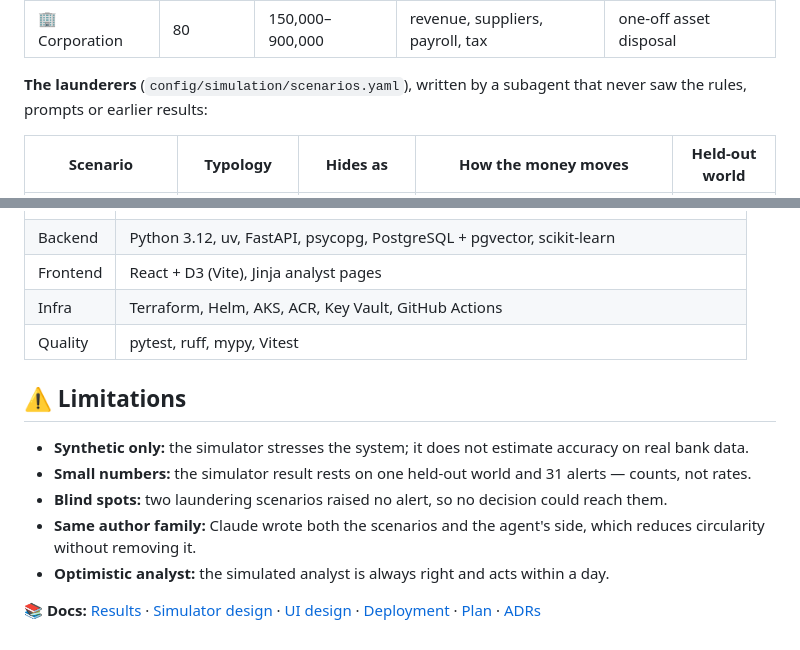
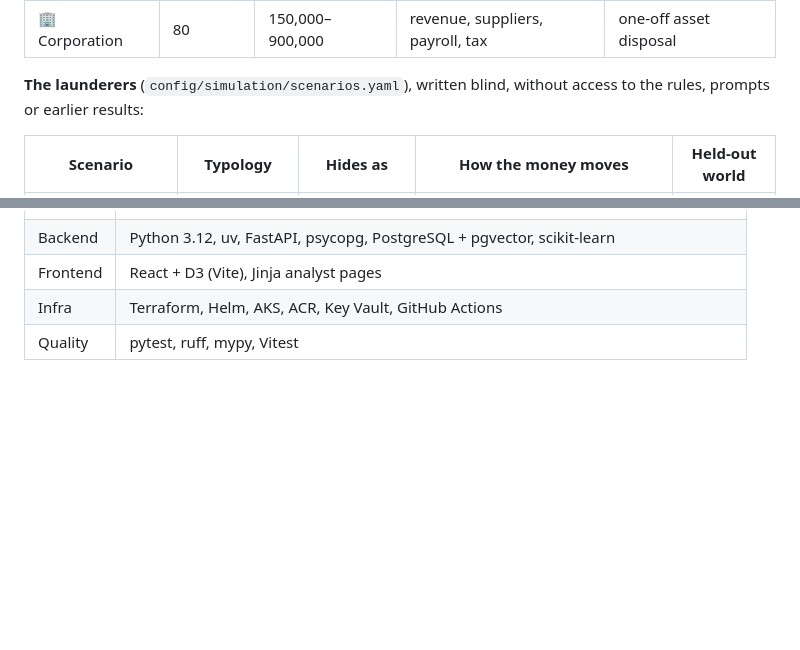
Before and after one commit to InYanInIn/aml-alert-investigator, a Markdown page: README.md, 2 parts joined by grey strips. Drawn GitHub-style; blank space fills up the shorter version.

Commit message:
M11: remove the limitations section from the README
Co-Authored-By: Claude Opus 5.5 <noreply@anthropic.com>

```diff
--- a/README.md
+++ b/README.md
@@ -100,7 +100,7 @@ flowchart LR
 | 🏪 Business owner | 150 | 15,000–60,000 | invoices in and out, tax, owner's drawings | large private sale |
 | 🏢 Corporation | 80 | 150,000–900,000 | revenue, suppliers, payroll, tax | one-off asset disposal |
 
-**The launderers** (`config/simulation/scenarios.yaml`), written by a subagent that never saw the rules, prompts or earlier results:
+**The launderers** (`config/simulation/scenarios.yaml`), written blind, without access to the rules, prompts or earlier results:
 
 | Scenario | Typology | Hides as | How the money moves | Held-out world |
 |---|---|---|---|---|
@@ -221,13 +221,3 @@ The tables in [docs/results.md](docs/results.md) are regenerated from the commit
 | Frontend | React + D3 (Vite), Jinja analyst pages |
 | Infra | Terraform, Helm, AKS, ACR, Key Vault, GitHub Actions |
 | Quality | pytest, ruff, mypy, Vitest |
-
-## ⚠️ Limitations
-
-- **Synthetic only:** the simulator stresses the system; it does not estimate accuracy on real bank data.
-- **Small numbers:** the simulator result rests on one held-out world and 31 alerts — counts, not rates.
-- **Blind spots:** two laundering scenarios raised no alert, so no decision could reach them.
-- **Same author family:** Claude wrote both the scenarios and the agent's side, which reduces circularity without removing it.
-- **Optimistic analyst:** the simulated analyst is always right and acts within a day.
-
-📚 **Docs:** [Results](docs/results.md) · [Simulator design](docs/m9-simulator-design.md) · [UI design](docs/m10-ui-design.md) · [Deployment](docs/m11-deploy-design.md) · [Plan](docs/plan.md) · [ADRs](docs/adr/)
```
